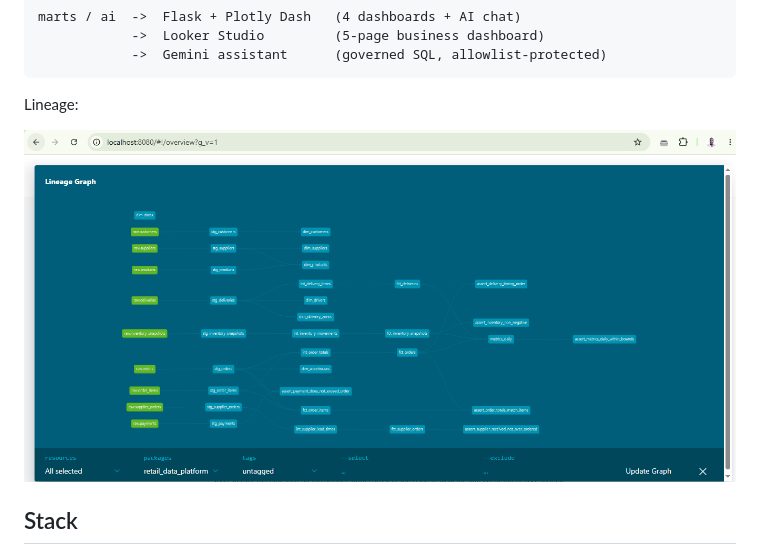
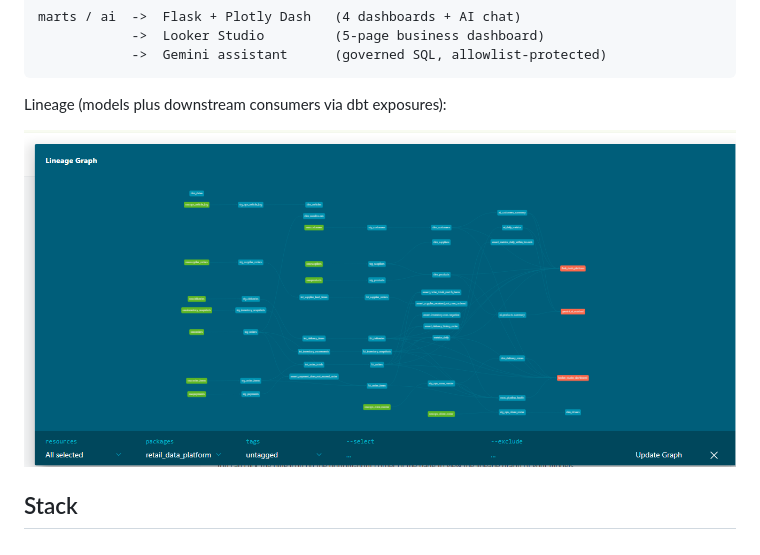
Before and after one commit to benkivuva/retail-data-platform, a Markdown page: README.md, the part around the change. GitHub-like rendering; pictures changed too: docs/dbt_lineage_with_exposures.png (added).

```diff
--- a/README.md
+++ b/README.md
@@ -29,9 +29,9 @@ Serving layers (all read from `marts` or `ai`):
                 ->  Looker Studio         (5-page business dashboard)
                 ->  Gemini assistant      (governed SQL, allowlist-protected)
 
-Lineage:
+Lineage (models plus downstream consumers via dbt exposures):
 
-![lineage](docs/lineage.png)
+![lineage](docs/dbt_lineage_with_exposures.png)
 
 ## Stack
 
```
Also changed, not shown: 7 other files.
